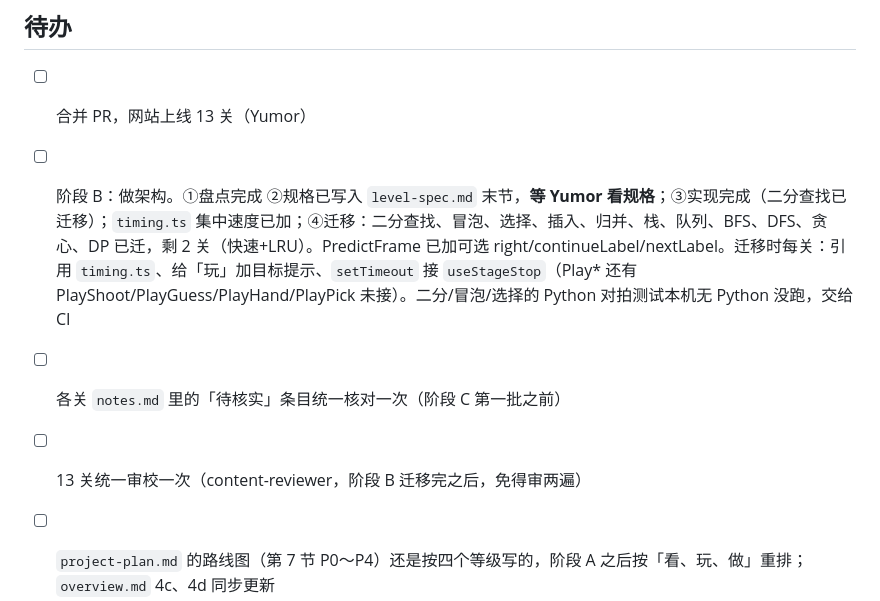
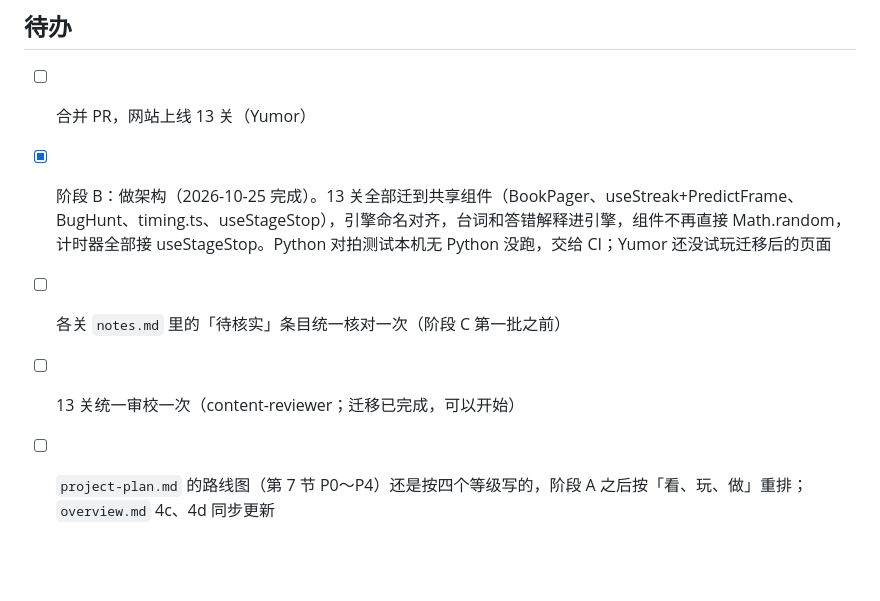
Before and after one commit to YuY-QK/algorithm-stories, a Markdown page: docs/progress.md, the part around one of its changes. Rendered like a GitHub page; blank space fills up the shorter version.

```diff
--- a/docs/progress.md
+++ b/docs/progress.md
@@ -40,9 +40,9 @@
 ## 待办
 
 - [ ] 合并 PR，网站上线 13 关（Yumor）
-- [ ] 阶段 B：做架构。①盘点完成 ②规格已写入 `level-spec.md` 末节，**等 Yumor 看规格**；③实现完成（二分查找已迁移）；`timing.ts` 集中速度已加；④迁移：二分查找、冒泡、选择、插入、归并、栈、队列、BFS、DFS、贪心、DP 已迁，剩 2 关（快速+LRU）。PredictFrame 已加可选 right/continueLabel/nextLabel。迁移时每关：引用 `timing.ts`、给「玩」加目标提示、`setTimeout` 接 `useStageStop`（Play* 还有 PlayShoot/PlayGuess/PlayHand/PlayPick 未接）。二分/冒泡/选择的 Python 对拍测试本机无 Python 没跑，交给 CI
+- [x] 阶段 B：做架构（2026-10-25 完成）。13 关全部迁到共享组件（BookPager、useStreak+PredictFrame、BugHunt、timing.ts、useStageStop），引擎命名对齐，台词和答错解释进引擎，组件不再直接 Math.random，计时器全部接 useStageStop。Python 对拍测试本机无 Python 没跑，交给 CI；Yumor 还没试玩迁移后的页面
 - [ ] 各关 `notes.md` 里的「待核实」条目统一核对一次（阶段 C 第一批之前）
-- [ ] 13 关统一审校一次（content-reviewer，阶段 B 迁移完之后，免得审两遍）
+- [ ] 13 关统一审校一次（content-reviewer；迁移已完成，可以开始）
 - [ ] `project-plan.md` 的路线图（第 7 节 P0～P4）还是按四个等级写的，阶段 A 之后按「看、玩、做」重排；`overview.md` 4c、4d 同步更新
 - [ ] 冒泡排序故事稿里「嵌入式或图形程序会用冒泡的思路」找不到出处，`notes.md` 已标「待核实」
 - [ ] `project-plan.md` 第 9 节的待定问题：网站域名、博客首发平台、初级年龄段、是否做英文版
```
Also changed, not shown: other parts of docs/progress.md (+1 -1 lines).
